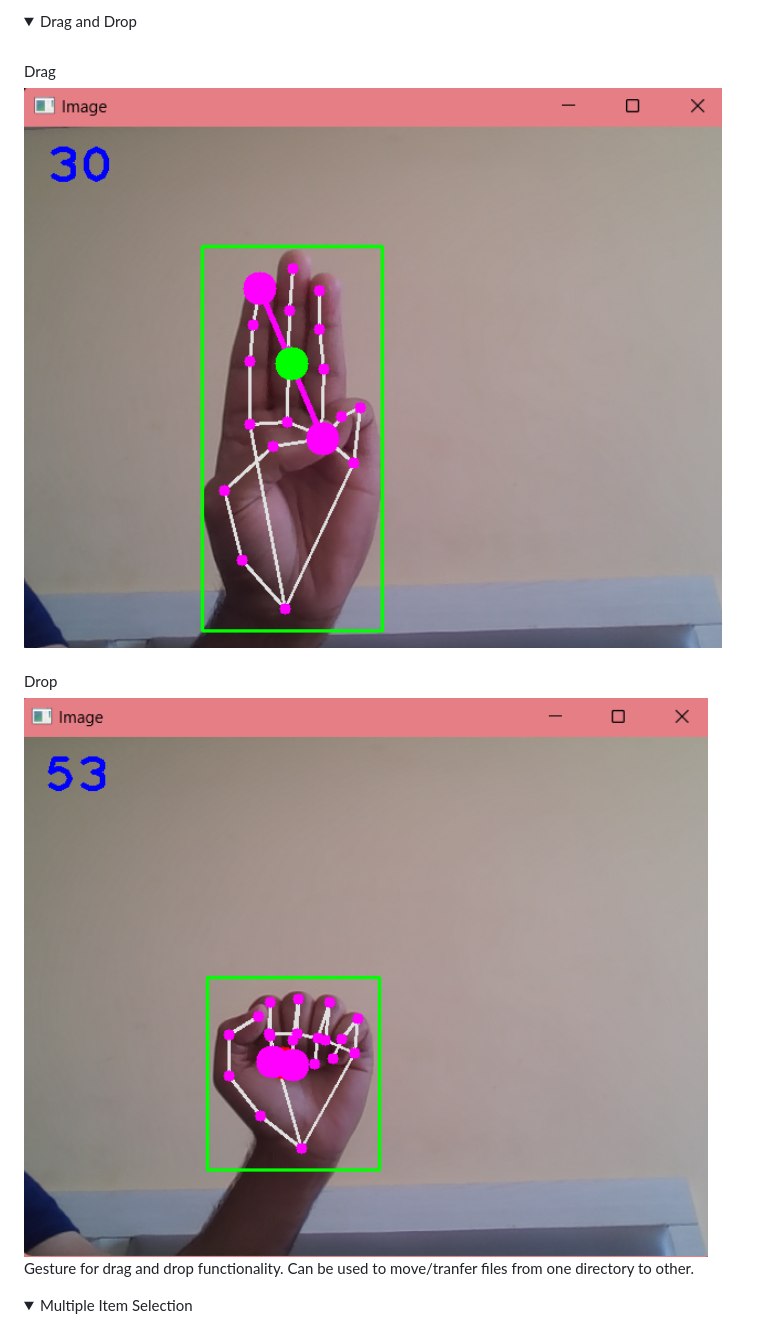
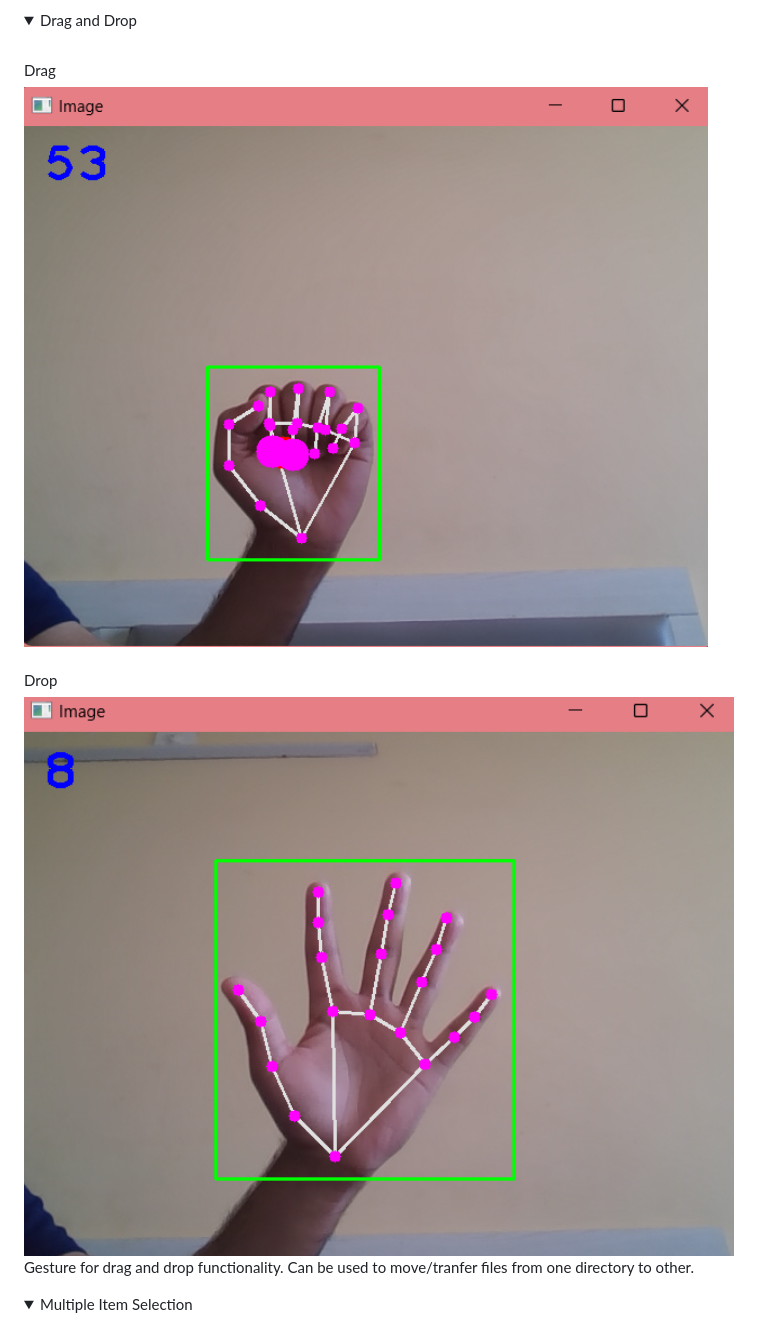
Before and after one commit to Vyomrana02/Virtual_Mouse, a Markdown page: README.md, the part around one of its changes. Drawn GitHub-style; folded sections open.

```diff
--- a/README.md
+++ b/README.md
@@ -56,10 +56,10 @@ Note: Use Python version: 3.8.0
 <summary>Drag and Drop</summary>
  <br>
  <summary> Drag</summary>
-<img src="https://github.com/Vyomrana02/Virtual_Mouse/blob/main/GesturesDemo/8.png" alt="Drag and Drop" width="711" height="400"><br>
+<img src="https://github.com/Vyomrana02/Virtual_Mouse/blob/main/GesturesDemo/9.png" alt="Drag and Drop" width="711" height="400"><br>
  <br>
  <summary> Drop </summary>
-<img src="https://github.com/Vyomrana02/Virtual_Mouse/blob/main/GesturesDemo/9.png" alt="Drag and Drop" width="711" height="400"><br>
+<img src="https://github.com/Vyomrana02/Virtual_Mouse/blob/main/GesturesDemo/1.png" alt="Drag and Drop" width="711" height="400"><br>
  <figcaption>Gesture for drag and drop functionality. Can be used to move/tranfer files from one directory to other.</figcaption>
 </details>
 
```
Also changed, not shown: other parts of README.md (+2 -2 lines).
